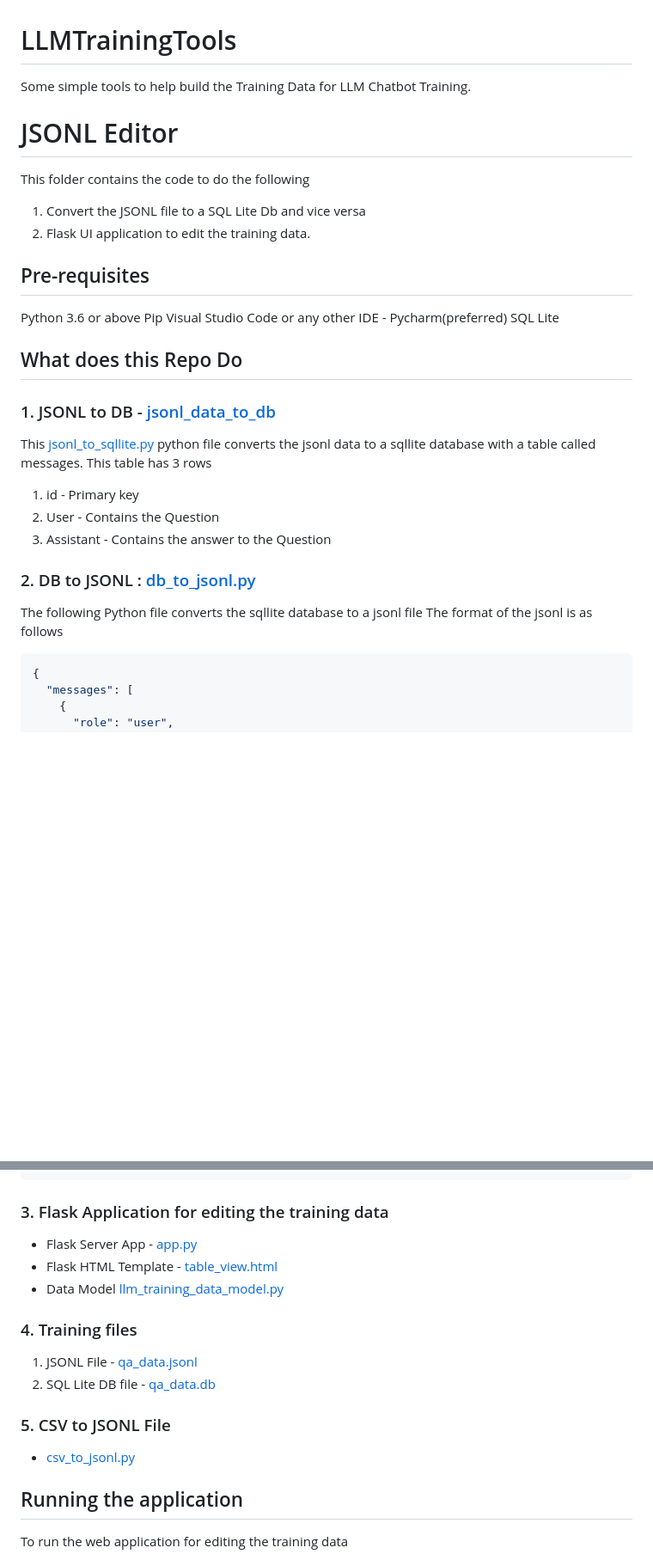
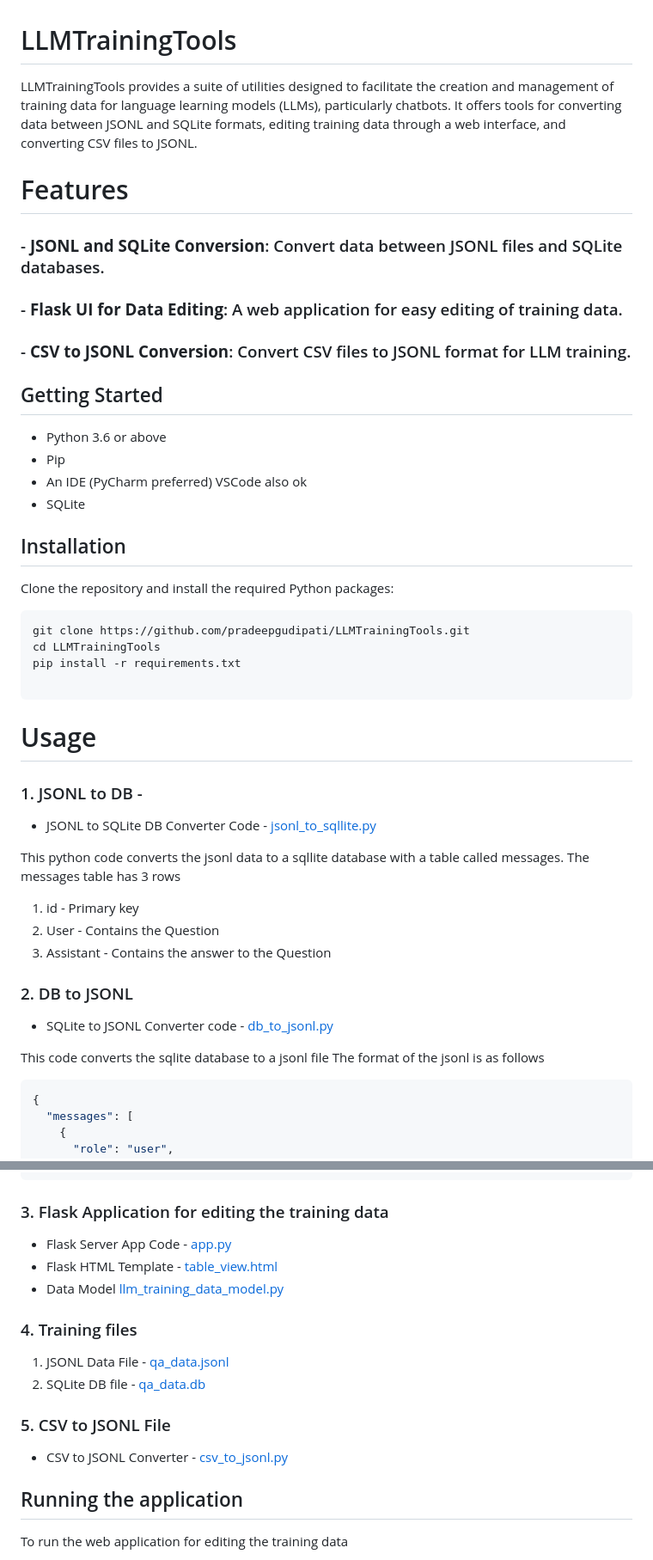
Before and after one commit to pradeepgudipati/LLMTrainingTools, a Markdown page: README.md, 2 parts joined by grey strips. Shown at 86% size. Rendered like a GitHub page; blank space fills up the shorter version.

````diff
--- a/README.md
+++ b/README.md
@@ -1,35 +1,46 @@
 # LLMTrainingTools
 
-Some simple tools to help build the Training Data for LLM Chatbot Training.
+LLMTrainingTools provides a suite of utilities designed to facilitate the creation and management of training data for language learning models (LLMs), particularly chatbots. It offers tools for converting data between JSONL and SQLite formats, editing training data through a web interface, and converting CSV files to JSONL.
 
-# JSONL Editor
+# Features
+### - **JSONL and SQLite Conversion**: Convert data between JSONL files and SQLite databases.
+### - **Flask UI for Data Editing**: A web application for easy editing of training data.
+### - **CSV to JSONL Conversion**: Convert CSV files to JSONL format for LLM training.
 
-This folder contains the code to do the following
 
-1. Convert the JSONL file to a SQL Lite Db and vice versa
-2. Flask UI application to edit the training data.
+## Getting Started
+ - Python 3.6 or above
+ - Pip
+ - An IDE (PyCharm preferred) VSCode also ok
+ - SQLite
 
-## Pre-requisites
+## Installation
 
-Python 3.6 or above
-Pip
-Visual Studio Code or any other IDE - Pycharm(preferred)
-SQL Lite
+Clone the repository and install the required Python packages:
+```bash
+git clone https://github.com/pradeepgudipati/LLMTrainingTools.git
+cd LLMTrainingTools
+pip install -r requirements.txt
 
-## What does this Repo Do
+```
 
-### 1. JSONL to DB - [jsonl_data_to_db](jsonl_data_to_db)
+# Usage
 
-This [jsonl_to_sqllite.py](jsonl_data_to_db%2Fjsonl_to_sqllite.py) python file converts the jsonl data to a sqllite
-database with a table called messages. This table has 3 rows
+### 1. JSONL to DB -
+
+- JSONL to SQLite DB Converter Code -  [jsonl_to_sqllite.py](jsonl_data_to_db%2Fjsonl_to_sqllite.py)
+
+This python code converts the jsonl data to a sqllite database with a table called messages.
+The messages table has 3 rows
 
 1. id - Primary key
 2. User - Contains the Question
 3. Assistant - Contains the answer to the Question
 
-### 2. DB to JSONL : [db_to_jsonl.py](jsonl_data_to_db%2Fdb_to_jsonl.py)
+### 2. DB to JSONL
+ - SQLite to JSONL Converter code - [db_to_jsonl.py](jsonl_data_to_db%2Fdb_to_jsonl.py)
 
-The following Python file converts the sqllite database to a jsonl file
+This code converts the sqlite database to a jsonl file
 The format of the jsonl is as follows
 
 ```json
@@ -49,17 +60,17 @@ The format of the jsonl is as follows
 
 ### 3. Flask Application for editing the training data
 
-- Flask Server App - [app.py](app.py)
+- Flask Server App Code - [app.py](app.py)
 - Flask HTML Template - [table_view.html](templates%2Ftable_view.html)
 - Data Model [llm_training_data_model.py](models%2Fllm_training_data_model.py)
 
 ### 4. Training files
 
-1. JSONL File - [qa_data.jsonl](jsonl_data_to_db%2Fdata%2Fqa_data.jsonl)
-2. SQL Lite DB file - [qa_data.db](jsonl_data_to_db%2Fdata%2Fqa_data.db)
+1. JSONL Data File - [qa_data.jsonl](jsonl_data_to_db%2Fdata%2Fqa_data.jsonl)
+2. SQLite DB file - [qa_data.db](jsonl_data_to_db%2Fdata%2Fqa_data.db)
 
 ### 5. CSV to JSONL File
-- [csv_to_jsonl.py](jsonl_data_to_db%2Fcsv_to_jsonl.py)
+- CSV to JSONL Converter -  [csv_to_jsonl.py](jsonl_data_to_db%2Fcsv_to_jsonl.py)
 
 ## Running the application
 
````
Also changed, not shown: other parts of README.md (+5 -8 lines).
